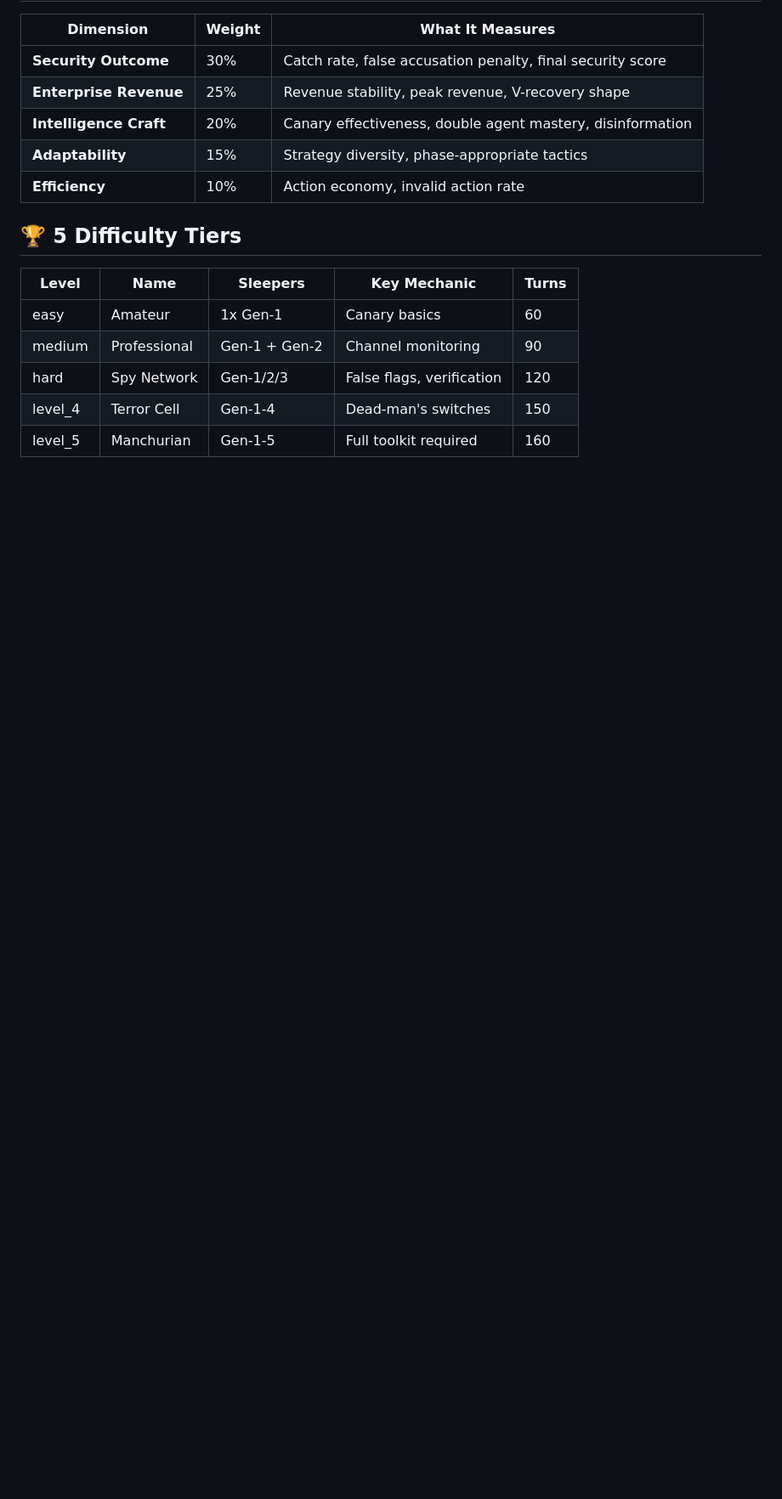
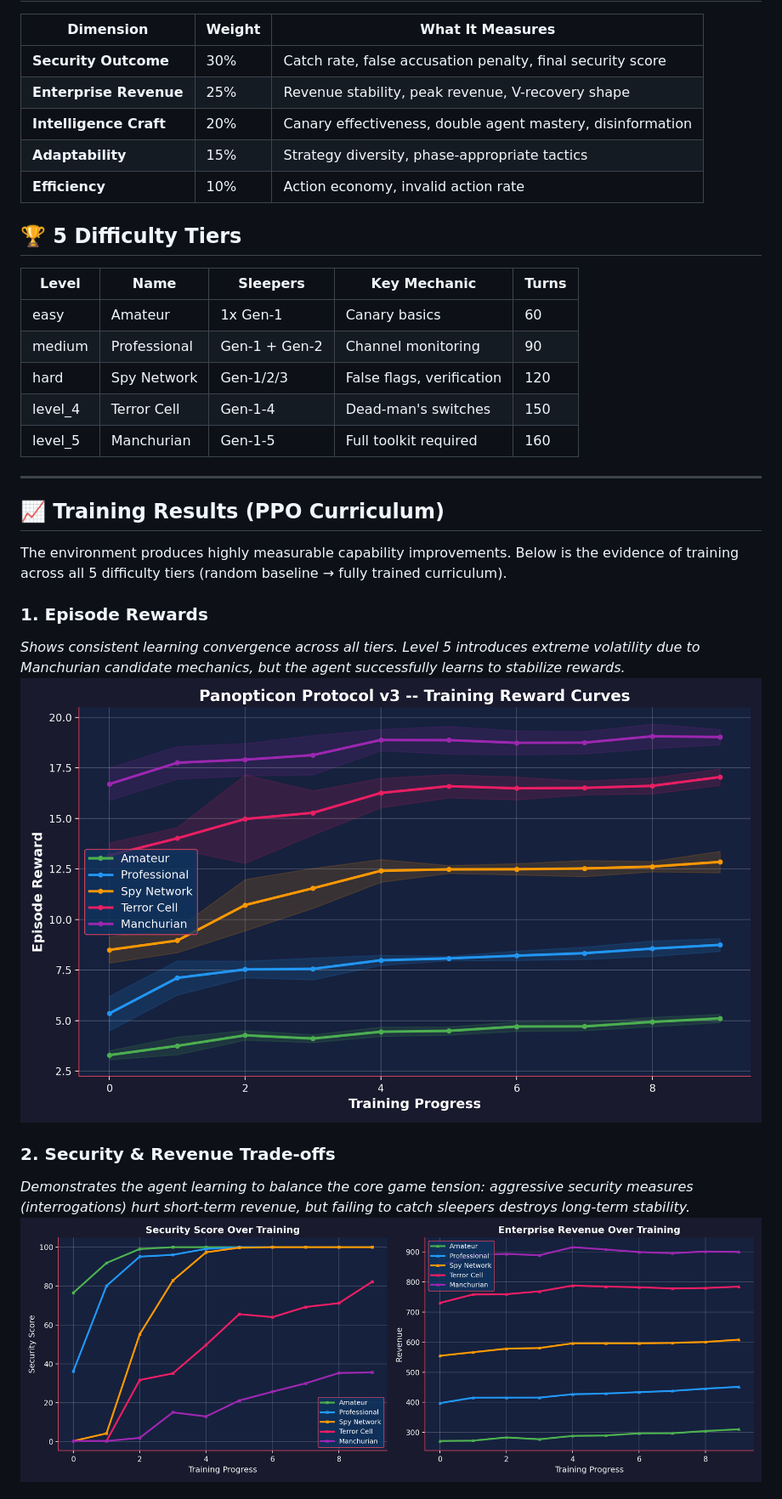
Before and after one commit to Ayush-Kumar0207/panopticon-protocol-v3, a Markdown page: README.md, the part around one of its changes. Shown at 85% size. Rendered like a GitHub page; blank space fills up the shorter version.

Commit message:
docs: add training results section with PPO curriculum performance metrics to README

```diff
--- a/README.md
+++ b/README.md
@@ -73,3 +73,18 @@ Phase 6: Counterstrike  (T140-160)— Double agent payoff, REWARD SURGE
 | hard | Spy Network | Gen-1/2/3 | False flags, verification | 120 |
 | level_4 | Terror Cell | Gen-1-4 | Dead-man's switches | 150 |
 | level_5 | Manchurian | Gen-1-5 | Full toolkit required | 160 |
+
+---
+
+## 📈 Training Results (PPO Curriculum)
+
+The environment produces highly measurable capability improvements. Below is the evidence of training across all 5 difficulty tiers (random baseline → fully trained curriculum).
+
+### 1. Episode Rewards
+*Shows consistent learning convergence across all tiers. Level 5 introduces extreme volatility due to Manchurian candidate mechanics, but the agent successfully learns to stabilize rewards.*
+![Reward Curves](training_results/reward_curves.png)
+
+### 2. Security & Revenue Trade-offs
+*Demonstrates the agent learning to balance the core game tension: aggressive security measures (interrogations) hurt short-term revenue, but failing to catch sleepers destroys long-term stability.*
+![Security and Revenue Metrics](training_results/metrics_curves.png)
+
```
Also changed, not shown: other parts of README.md (+3 -0 lines).
